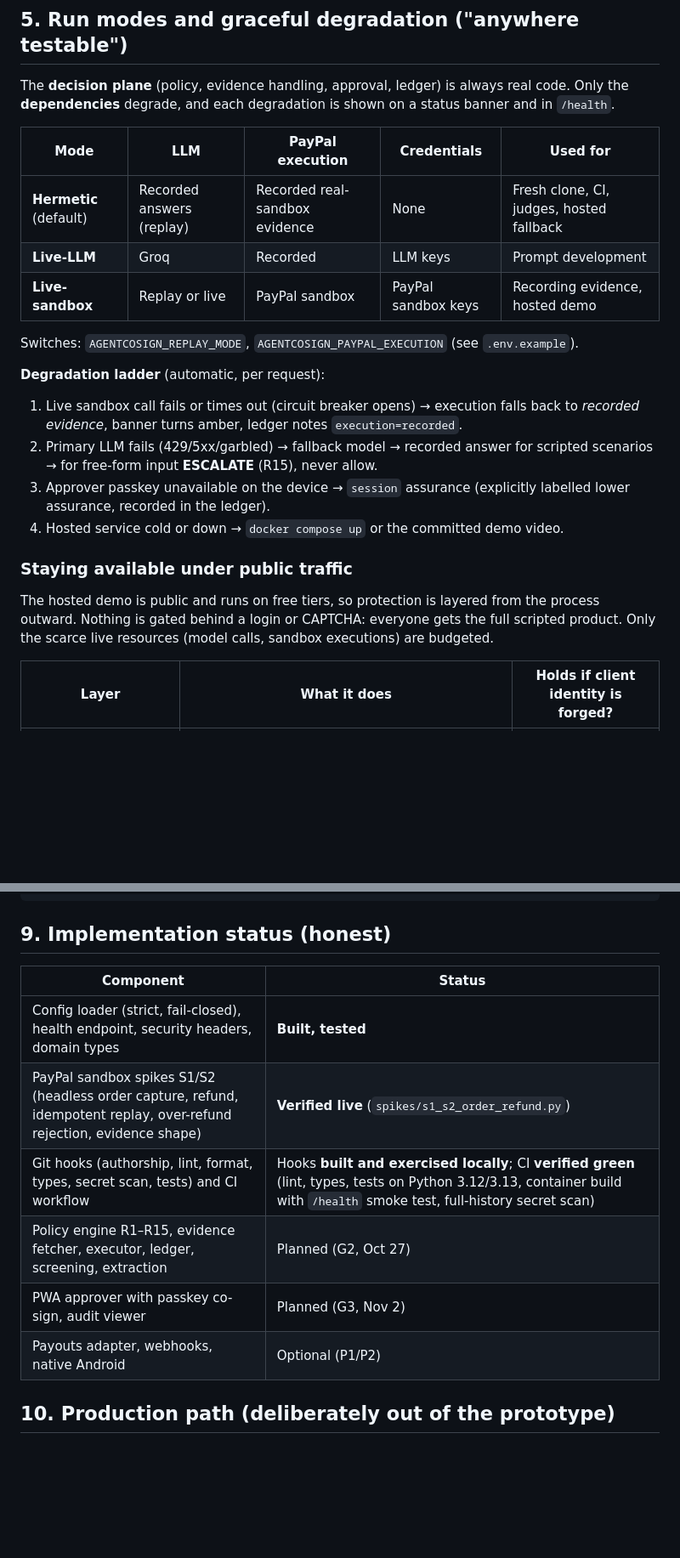
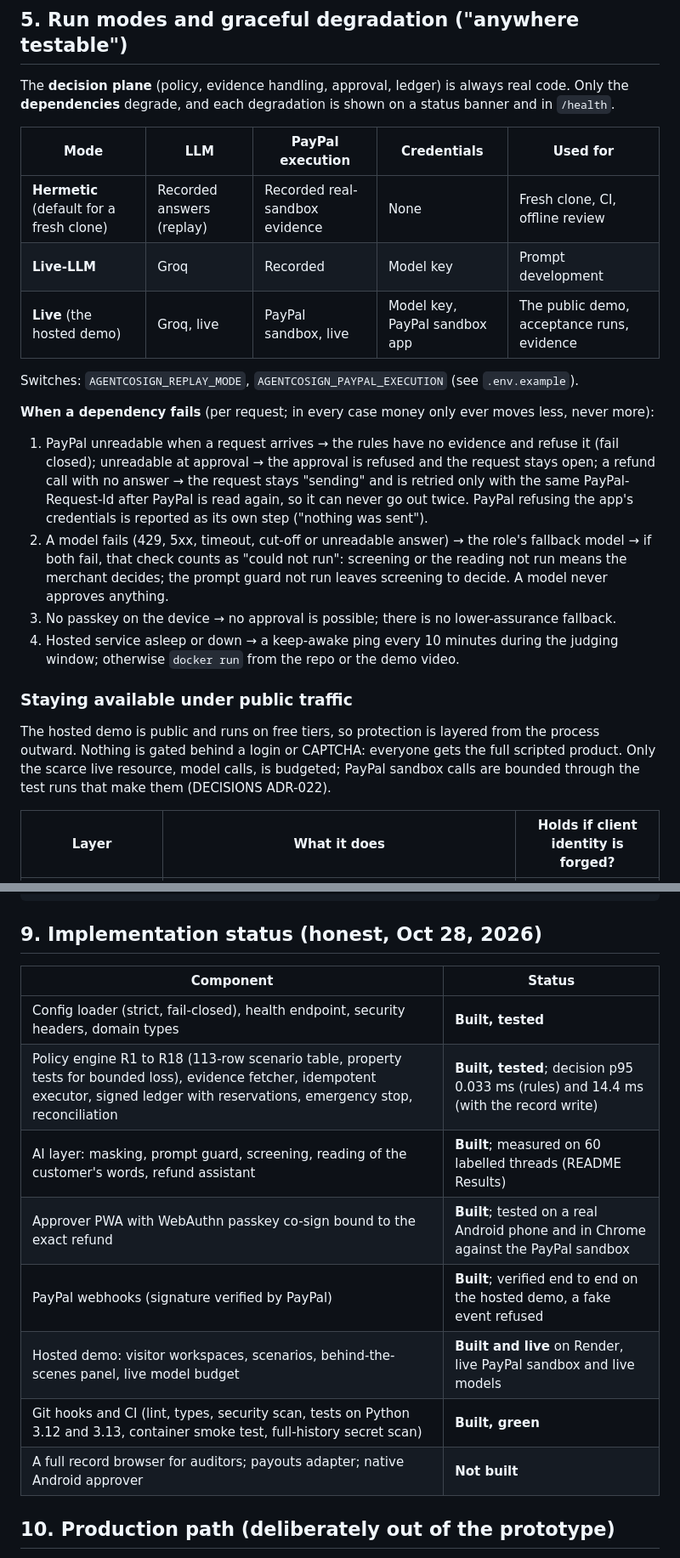
Before and after one commit to VIKAS9793/AgentCoSign, a Markdown page: docs/ARCHITECTURE.md, 2 parts joined by grey strips. Shown at 85% size. GitHub-like rendering; blank space fills up the shorter version.

````diff
--- a/docs/ARCHITECTURE.md
+++ b/docs/ARCHITECTURE.md
@@ -115,22 +116,22 @@ The **decision plane** (policy, evidence handling, approval, ledger) is always r
 
 | Mode | LLM | PayPal execution | Credentials | Used for |
 |---|---|---|---|---|
-| **Hermetic** (default) | Recorded answers (replay) | Recorded real-sandbox evidence | None | Fresh clone, CI, judges, hosted fallback |
-| **Live-LLM** | Groq | Recorded | LLM keys | Prompt development |
-| **Live-sandbox** | Replay or live | PayPal sandbox | PayPal sandbox keys | Recording evidence, hosted demo |
+| **Hermetic** (default for a fresh clone) | Recorded answers (replay) | Recorded real-sandbox evidence | None | Fresh clone, CI, offline review |
+| **Live-LLM** | Groq | Recorded | Model key | Prompt development |
+| **Live** (the hosted demo) | Groq, live | PayPal sandbox, live | Model key, PayPal sandbox app | The public demo, acceptance runs, evidence |
 
 Switches: `AGENTCOSIGN_REPLAY_MODE`, `AGENTCOSIGN_PAYPAL_EXECUTION` (see `.env.example`).
 
-**Degradation ladder** (automatic, per request):
+**When a dependency fails** (per request; in every case money only ever moves less, never more):
 
-1. Live sandbox call fails or times out (circuit breaker opens) → execution falls back to *recorded evidence*, banner turns amber, ledger notes `execution=recorded`.
-2. Primary LLM fails (429/5xx/garbled) → fallback model → recorded answer for scripted scenarios → for free-form input **ESCALATE** (R15), never allow.
-3. Approver passkey unavailable on the device → `session` assurance (explicitly labelled lower assurance, recorded in the ledger).
-4. Hosted service cold or down → `docker compose up` or the committed demo video.
+1. PayPal unreadable when a request arrives → the rules have no evidence and refuse it (fail closed); unreadable at approval → the approval is refused and the request stays open; a refund call with no answer → the request stays "sending" and is retried only with the same PayPal-Request-Id after PayPal is read again, so it can never go out twice. PayPal refusing the app's credentials is reported as its own step ("nothing was sent").
+2. A model fails (429, 5xx, timeout, cut-off or unreadable answer) → the role's fallback model → if both fail, that check counts as "could not run": screening or the reading not run means the merchant decides; the prompt guard not run leaves screening to decide. A model never approves anything.
+3. No passkey on the device → no approval is possible; there is no lower-assurance fallback.
+4. Hosted service asleep or down → a keep-awake ping every 10 minutes during the judging window; otherwise `docker run` from the repo or the demo video.
 
 ### Staying available under public traffic
 
-The hosted demo is public and runs on free tiers, so protection is layered from the process outward. Nothing is gated behind a login or CAPTCHA: everyone gets the full scripted product. Only the scarce live resources (model calls, sandbox executions) are budgeted.
+The hosted demo is public and runs on free tiers, so protection is layered from the process outward. Nothing is gated behind a login or CAPTCHA: everyone gets the full scripted product. Only the scarce live resource, model calls, is budgeted; PayPal sandbox calls are bounded through the test runs that make them (DECISIONS ADR-022).
 
 | Layer | What it does | Holds if client identity is forged? |
 |---|---|---|
@@ -219,16 +234,18 @@ agentcosign/
   core/       config, exceptions, logging
 ```
 
-## 9. Implementation status (honest)
+## 9. Implementation status (honest, Oct 28, 2026)
 
 | Component | Status |
 |---|---|
 | Config loader (strict, fail-closed), health endpoint, security headers, domain types | **Built, tested** |
-| PayPal sandbox spikes S1/S2 (headless order capture, refund, idempotent replay, over-refund rejection, evidence shape) | **Verified live** (`spikes/s1_s2_order_refund.py`) |
-| Git hooks (authorship, lint, format, types, secret scan, tests) and CI workflow | Hooks **built and exercised locally**; CI **verified green** (lint, types, tests on Python 3.12/3.13, container build with `/health` smoke test, full-history secret scan) |
-| Policy engine R1–R15, evidence fetcher, executor, ledger, screening, extraction | Planned (G2, Oct 27) |
-| PWA approver with passkey co-sign, audit viewer | Planned (G3, Nov 2) |
-| Payouts adapter, webhooks, native Android | Optional (P1/P2) |
+| Policy engine R1 to R18 (113-row scenario table, property tests for bounded loss), evidence fetcher, idempotent executor, signed ledger with reservations, emergency stop, reconciliation | **Built, tested**; decision p95 0.033 ms (rules) and 14.4 ms (with the record write) |
+| AI layer: masking, prompt guard, screening, reading of the customer's words, refund assistant | **Built**; measured on 60 labelled threads (README Results) |
+| Approver PWA with WebAuthn passkey co-sign bound to the exact refund | **Built**; tested on a real Android phone and in Chrome against the PayPal sandbox |
+| PayPal webhooks (signature verified by PayPal) | **Built**; verified end to end on the hosted demo, a fake event refused |
+| Hosted demo: visitor workspaces, scenarios, behind-the-scenes panel, live model budget | **Built and live** on Render, live PayPal sandbox and live models |
+| Git hooks and CI (lint, types, security scan, tests on Python 3.12 and 3.13, container smoke test, full-history secret scan) | **Built, green** |
+| A full record browser for auditors; payouts adapter; native Android approver | **Not built** |
 
 ## 10. Production path (deliberately out of the prototype)
 
````
Also changed, not shown: other parts of docs/ARCHITECTURE.md (+34 -19 lines).
